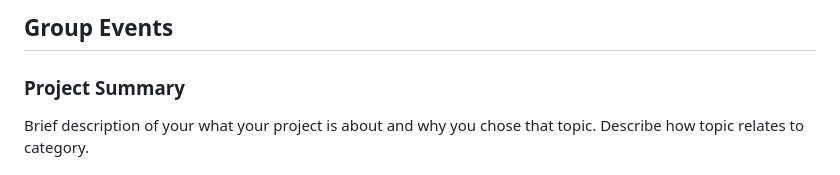
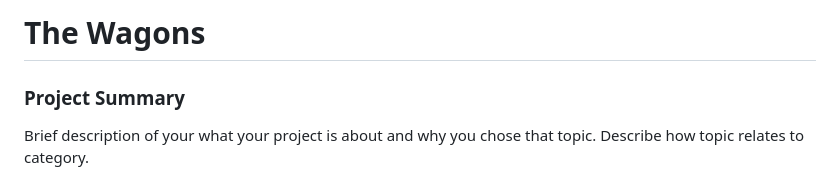
Before and after one commit to tastuck/thewagons, a Markdown page: finalproject/readme.md, the part around the change. Rendered like a GitHub page.

Commit message:
title update

```diff
--- a/finalproject/readme.md
+++ b/finalproject/readme.md
@@ -1,4 +1,4 @@
-## Group Events
+# The Wagons
 
 ### Project Summary
 
```
